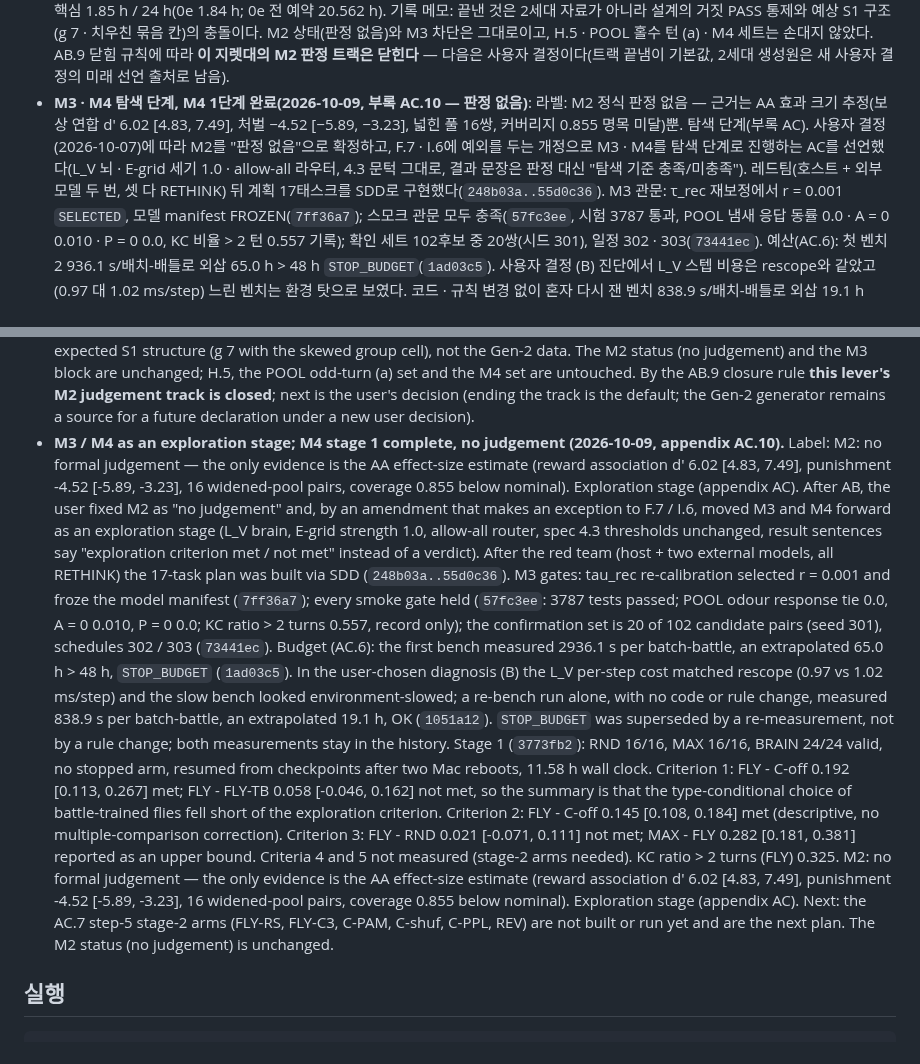
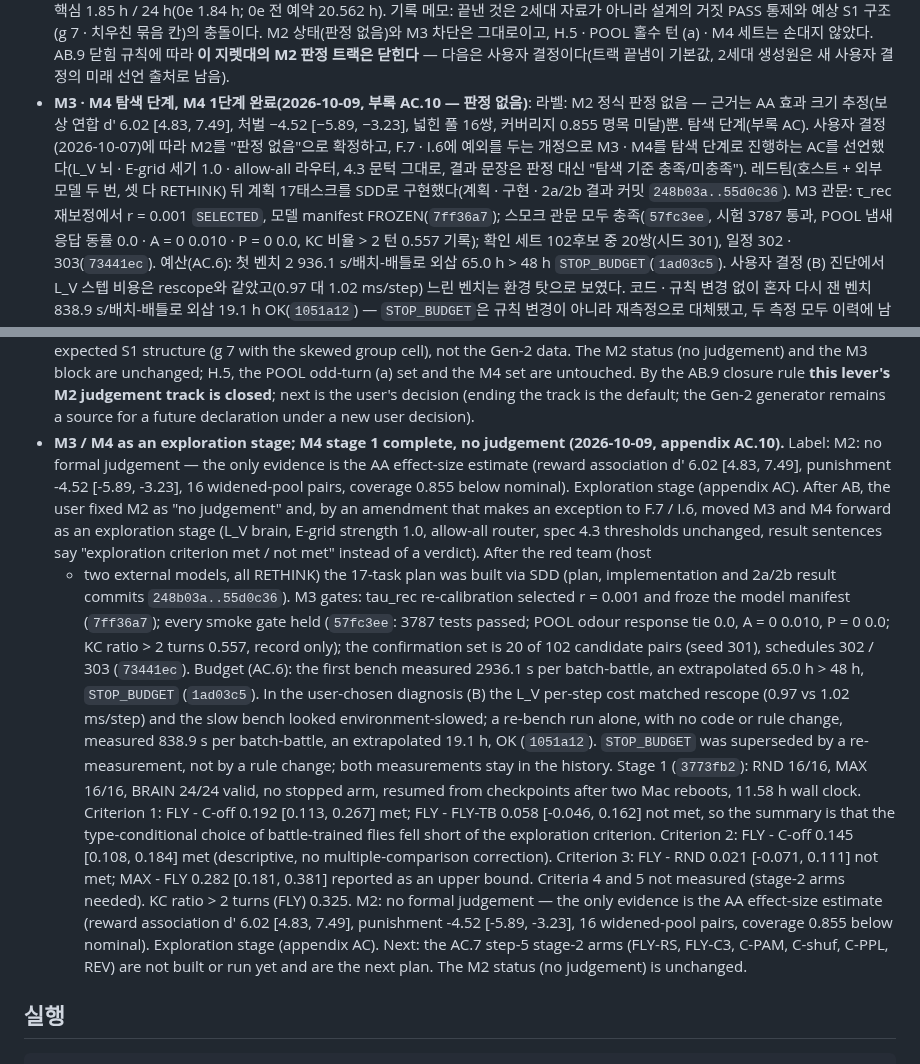
Before and after one commit to lyutvs/flymon, a Markdown page: README.md, 2 parts joined by grey strips. Drawn GitHub-style.

Commit message:
docs(ac): AC.10 wording — commit range, bench attempt 1

```diff
--- a/README.md
+++ b/README.md
@@ -233,7 +233,7 @@ M2: 인코더·판독·학습 단위 시험 — no-go(시험 불성립). STD 지
   g 5(PASS 쪽 α D 0.0005 · D_fin 0.0005 · R 0.00025, FAIL 쪽 0.00005)와 g 6(0.0001 · 0.0001 · 0.0001, FAIL 쪽 0.00002)은 검증을 통과했고, g 7은 D · D_fin이 α 0.0001에서 통과했지만 **R이 격자 끝 α 0.0001의 검증에서 칸 19(왼쪽으로 치우친 X 라벨 묶음 효과, SD 2)의 동시 놓침 225/10 000, CP 상한 0.0256 > 0.025**로 막혔다(선택 단계는 98/5 000 · 0.0238로 통과). g 7 FAIL 쪽은 격자 끝에서도 닿지 않았다(기록). 합성 검증은 g 7 PASS 쪽 셋이 다 검증되지 않아 돌지 않았다.
   0f(가망 관문)와 순서 3 이후는 돌지 않았다 — P̂ · 기록 격자 없음; 2세대 행은 어떤 값도 측정되지 않았고 후보 원장은 모두 0(AB 세트 미소비). 순서 3–10 코드는 단계별 구축으로 만들어지지 않았다(공개). 선언 시점 지표 P̂(스크래치, g 6 α 0.001 0.198 … 0.0001 0.002)는 어떤 결정에도 쓰지 않았고 AB.10에 처음 공개했다. 예산 핵심 1.85 h / 24 h(0e 1.84 h; 0e 전 예약 20.562 h).
   기록 메모: 끝낸 것은 2세대 자료가 아니라 설계의 거짓 PASS 통제와 예상 S1 구조(g 7 · 치우친 묶음 칸)의 충돌이다. M2 상태(판정 없음)와 M3 차단은 그대로이고, H.5 · POOL 홀수 턴 (a) · M4 세트는 손대지 않았다. AB.9 닫힘 규칙에 따라 **이 지렛대의 M2 판정 트랙은 닫힌다** — 다음은 사용자 결정이다(트랙 끝냄이 기본값, 2세대 생성원은 새 사용자 결정의 미래 선언 출처로 남음).
-- **M3 · M4 탐색 단계, M4 1단계 완료(2026-10-09, 부록 AC.10 — 판정 없음)**: 라벨: M2 정식 판정 없음 — 근거는 AA 효과 크기 추정(보상 연합 d′ 6.02 [4.83, 7.49], 처벌 −4.52 [−5.89, −3.23], 넓힌 풀 16쌍, 커버리지 0.855 명목 미달)뿐. 탐색 단계(부록 AC). 사용자 결정(2026-10-07)에 따라 M2를 "판정 없음"으로 확정하고, F.7 · I.6에 예외를 두는 개정으로 M3 · M4를 탐색 단계로 진행하는 AC를 선언했다(L_V 뇌 · E-grid 세기 1.0 · allow-all 라우터, 4.3 문턱 그대로, 결과 문장은 판정 대신 "탐색 기준 충족/미충족"). 레드팀(호스트 + 외부 모델 두 번, 셋 다 RETHINK) 뒤 계획 17태스크를 SDD로 구현했다(`248b03a..55d0c36`).
+- **M3 · M4 탐색 단계, M4 1단계 완료(2026-10-09, 부록 AC.10 — 판정 없음)**: 라벨: M2 정식 판정 없음 — 근거는 AA 효과 크기 추정(보상 연합 d′ 6.02 [4.83, 7.49], 처벌 −4.52 [−5.89, −3.23], 넓힌 풀 16쌍, 커버리지 0.855 명목 미달)뿐. 탐색 단계(부록 AC). 사용자 결정(2026-10-07)에 따라 M2를 "판정 없음"으로 확정하고, F.7 · I.6에 예외를 두는 개정으로 M3 · M4를 탐색 단계로 진행하는 AC를 선언했다(L_V 뇌 · E-grid 세기 1.0 · allow-all 라우터, 4.3 문턱 그대로, 결과 문장은 판정 대신 "탐색 기준 충족/미충족"). 레드팀(호스트 + 외부 모델 두 번, 셋 다 RETHINK) 뒤 계획 17태스크를 SDD로 구현했다(계획 · 구현 · 2a/2b 결과 커밋 `248b03a..55d0c36`).
   M3 관문: τ_rec 재보정에서 r = 0.001 `SELECTED`, 모델 manifest FROZEN(`7ff36a7`); 스모크 관문 모두 충족(`57fc3ee`, 시험 3787 통과, POOL 냄새 응답 동률 0.0 · A = 0 0.010 · P = 0 0.0, KC 비율 > 2 턴 0.557 기록); 확인 세트 102후보 중 20쌍(시드 301), 일정 302 · 303(`73441ec`).
   예산(AC.6): 첫 벤치 2 936.1 s/배치-배틀로 외삽 65.0 h > 48 h `STOP_BUDGET`(`1ad03c5`). 사용자 결정 (B) 진단에서 L_V 스텝 비용은 rescope와 같았고(0.97 대 1.02 ms/step) 느린 벤치는 환경 탓으로 보였다. 코드 · 규칙 변경 없이 혼자 다시 잰 벤치 838.9 s/배치-배틀로 외삽 19.1 h OK(`1051a12`) — `STOP_BUDGET`은 규칙 변경이 아니라 재측정으로 대체됐고, 두 측정 모두 이력에 남는다.
   1단계(`3773fb2`): RND 16/16 · MAX 16/16 · BRAIN 24/24 유효, 멈춘 팔 없음, Mac 재부팅 두 번 뒤 체크포인트에서 재개, 벽시계 11.58 h. 기준 1: FLY − C-off 0.192 [0.113, 0.267] 충족, FLY − FLY-TB 0.058 [−0.046, 0.162] 미충족 → "배틀로 학습한 마리의 상성 조건부 선택이 탐색 기준에 못 미쳤다." 기준 2: FLY − C-off 0.145 [0.108, 0.184] 충족(기술, 다중 비교 미보정). 기준 3: FLY − RND 0.021 [−0.071, 0.111] 미충족, MAX − FLY 0.282 [0.181, 0.381] 상한 기술. 기준 4 · 5 미측정(2단계 팔 필요). KC 비율 > 2 턴(FLY) 0.325. M2 정식 판정 없음 — 근거는 AA 효과 크기 추정(보상 연합 d′ 6.02 [4.83, 7.49], 처벌 −4.52 [−5.89, −3.23], 넓힌 풀 16쌍, 커버리지 0.855 명목 미달)뿐. 탐색 단계(부록 AC).
@@ -494,26 +494,30 @@ heuristic coach. The ledger above separates what was measured, what we chose, an
   block are unchanged; H.5, the POOL odd-turn (a) set and the M4 set are untouched. By the AB.9 closure rule **this
   lever's M2 judgement track is closed**; next is the user's decision (ending the track is the default; the Gen-2
   generator remains a source for a future declaration under a new user decision).
-- **M3 / M4 as an exploration stage; M4 stage 1 complete, no judgement (2026-10-09, appendix AC.10).** Label: M2: no formal judgement — the only evidence is the AA effect-size estimate (reward association d' 6.02 [4.83, 7.49], punishment -4.52 [-5.89, -3.23], 16 widened-pool pairs, coverage 0.855 below nominal). Exploration stage (appendix AC).
-  After AB, the user fixed M2 as "no judgement" and, by an amendment that makes an exception to F.7 / I.6, moved M3 and
-  M4 forward as an exploration stage (L_V brain, E-grid strength 1.0, allow-all router, spec 4.3 thresholds unchanged,
-  result sentences say "exploration criterion met / not met" instead of a verdict). After the red team (host + two
-  external models, all RETHINK) the 17-task plan was built via SDD (`248b03a..55d0c36`). M3 gates: tau_rec
-  re-calibration selected r = 0.001 and froze the model manifest (`7ff36a7`); every smoke gate held (`57fc3ee`: 3787
-  tests passed; POOL odour response tie 0.0, A = 0 0.010, P = 0 0.0; KC ratio > 2 turns 0.557, record only); the
-  confirmation set is 20 of 102 candidate pairs (seed 301), schedules 302 / 303 (`73441ec`). Budget (AC.6): the first
-  bench measured 2936.1 s per batch-battle, an extrapolated 65.0 h > 48 h, `STOP_BUDGET` (`1ad03c5`). In the
-  user-chosen diagnosis (B) the L_V per-step cost matched rescope (0.97 vs 1.02 ms/step) and the slow bench looked
-  environment-slowed; a re-bench run alone, with no code or rule change, measured 838.9 s per batch-battle, an
-  extrapolated 19.1 h, OK (`1051a12`). `STOP_BUDGET` was superseded by a re-measurement, not by a rule change; both
-  measurements stay in the history. Stage 1 (`3773fb2`): RND 16/16, MAX 16/16, BRAIN 24/24 valid, no stopped arm,
-  resumed from checkpoints after two Mac reboots, 11.58 h wall clock. Criterion 1: FLY - C-off 0.192 [0.113, 0.267]
-  met; FLY - FLY-TB 0.058 [-0.046, 0.162] not met, so the summary is that the type-conditional choice of battle-trained
-  flies fell short of the exploration criterion. Criterion 2: FLY - C-off 0.145 [0.108, 0.184] met (descriptive, no
-  multiple-comparison correction). Criterion 3: FLY - RND 0.021 [-0.071, 0.111] not met; MAX - FLY 0.282 [0.181,
-  0.381] reported as an upper bound. Criteria 4 and 5 not measured (stage-2 arms needed). KC ratio > 2 turns (FLY)
-  0.325. M2: no formal judgement — the only evidence is the AA effect-size estimate (reward association d' 6.02 [4.83, 7.49], punishment -4.52 [-5.89, -3.23], 16 widened-pool pairs, coverage 0.855 below nominal). Exploration stage (appendix AC). Next: the AC.7 step-5 stage-2 arms (FLY-RS, FLY-C3, C-PAM, C-shuf, C-PPL, REV) are not built or run
-  yet and are the next plan. The M2 status (no judgement) is unchanged.
+- **M3 / M4 as an exploration stage; M4 stage 1 complete, no judgement (2026-10-09, appendix AC.10).** Label: M2: no
+  formal judgement — the only evidence is the AA effect-size estimate (reward association d' 6.02 [4.83, 7.49],
+  punishment -4.52 [-5.89, -3.23], 16 widened-pool pairs, coverage 0.855 below nominal). Exploration stage (appendix
+  AC). After AB, the user fixed M2 as "no judgement" and, by an amendment that makes an exception to F.7 / I.6, moved M3
+  and M4 forward as an exploration stage (L_V brain, E-grid strength 1.0, allow-all router, spec 4.3 thresholds
+  unchanged, result sentences say "exploration criterion met / not met" instead of a verdict). After the red team (host
+  + two external models, all RETHINK) the 17-task plan was built via SDD (plan, implementation and 2a/2b result commits
+  `248b03a..55d0c36`). M3 gates: tau_rec re-calibration selected r = 0.001 and froze the model manifest (`7ff36a7`);
+  every smoke gate held (`57fc3ee`: 3787 tests passed; POOL odour response tie 0.0, A = 0 0.010, P = 0 0.0; KC ratio > 2
+  turns 0.557, record only); the confirmation set is 20 of 102 candidate pairs (seed 301), schedules 302 / 303
+  (`73441ec`). Budget (AC.6): the first bench measured 2936.1 s per batch-battle, an extrapolated 65.0 h > 48 h,
+  `STOP_BUDGET` (`1ad03c5`). In the user-chosen diagnosis (B) the L_V per-step cost matched rescope (0.97 vs 1.02
+  ms/step) and the slow bench looked environment-slowed; a re-bench run alone, with no code or rule change, measured
+  838.9 s per batch-battle, an extrapolated 19.1 h, OK (`1051a12`). `STOP_BUDGET` was superseded by a re-measurement,
+  not by a rule change; both measurements stay in the history. Stage 1 (`3773fb2`): RND 16/16, MAX 16/16, BRAIN 24/24
+  valid, no stopped arm, resumed from checkpoints after two Mac reboots, 11.58 h wall clock. Criterion 1: FLY - C-off
+  0.192 [0.113, 0.267] met; FLY - FLY-TB 0.058 [-0.046, 0.162] not met, so the summary is that the type-conditional
+  choice of battle-trained flies fell short of the exploration criterion. Criterion 2: FLY - C-off 0.145 [0.108, 0.184]
+  met (descriptive, no multiple-comparison correction). Criterion 3: FLY - RND 0.021 [-0.071, 0.111] not met; MAX - FLY
+  0.282 [0.181, 0.381] reported as an upper bound. Criteria 4 and 5 not measured (stage-2 arms needed). KC ratio > 2
+  turns (FLY) 0.325. M2: no formal judgement — the only evidence is the AA effect-size estimate (reward association d'
+  6.02 [4.83, 7.49], punishment -4.52 [-5.89, -3.23], 16 widened-pool pairs, coverage 0.855 below nominal). Exploration
+  stage (appendix AC). Next: the AC.7 step-5 stage-2 arms (FLY-RS, FLY-C3, C-PAM, C-shuf, C-PPL, REV) are not built or
+  run yet and are the next plan. The M2 status (no judgement) is unchanged.
 
 ## 실행
 
```
Also changed, not shown: 1 other file.
